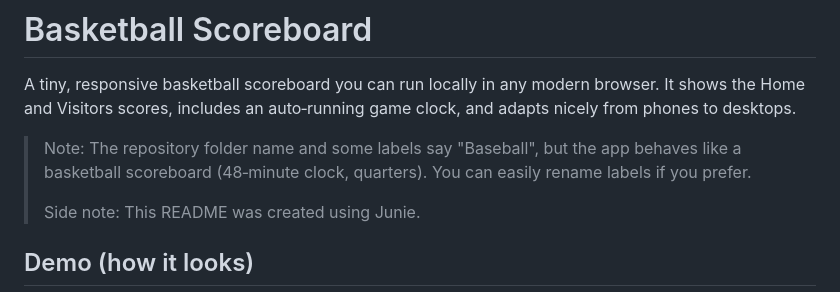
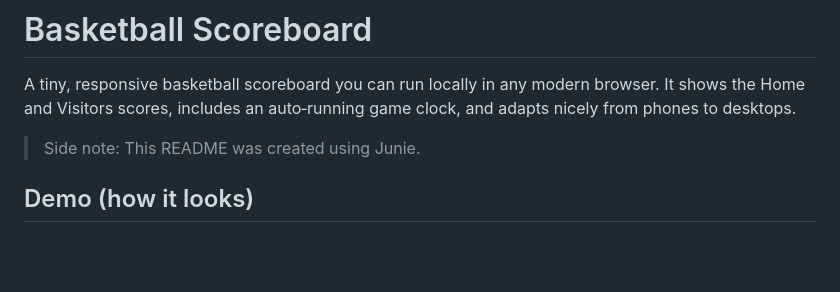
Before and after one commit to nickp73/basketball-scoreboard, a Markdown page: README.md, the part around the change. Drawn GitHub-style; blank space fills up the shorter version.

Commit message:
Update README to clarify app functionality
Clarified the purpose of the application in the README.

```diff
--- a/README.md
+++ b/README.md
@@ -2,7 +2,7 @@
 
 A tiny, responsive basketball scoreboard you can run locally in any modern browser. It shows the Home and Visitors scores, includes an auto‑running game clock, and adapts nicely from phones to desktops.
 
-> Note: The repository folder name and some labels say "Baseball", but the app behaves like a basketball scoreboard (48‑minute clock, quarters). You can easily rename labels if you prefer.
+
 >
 > Side note: This README was created using Junie.
 
```
